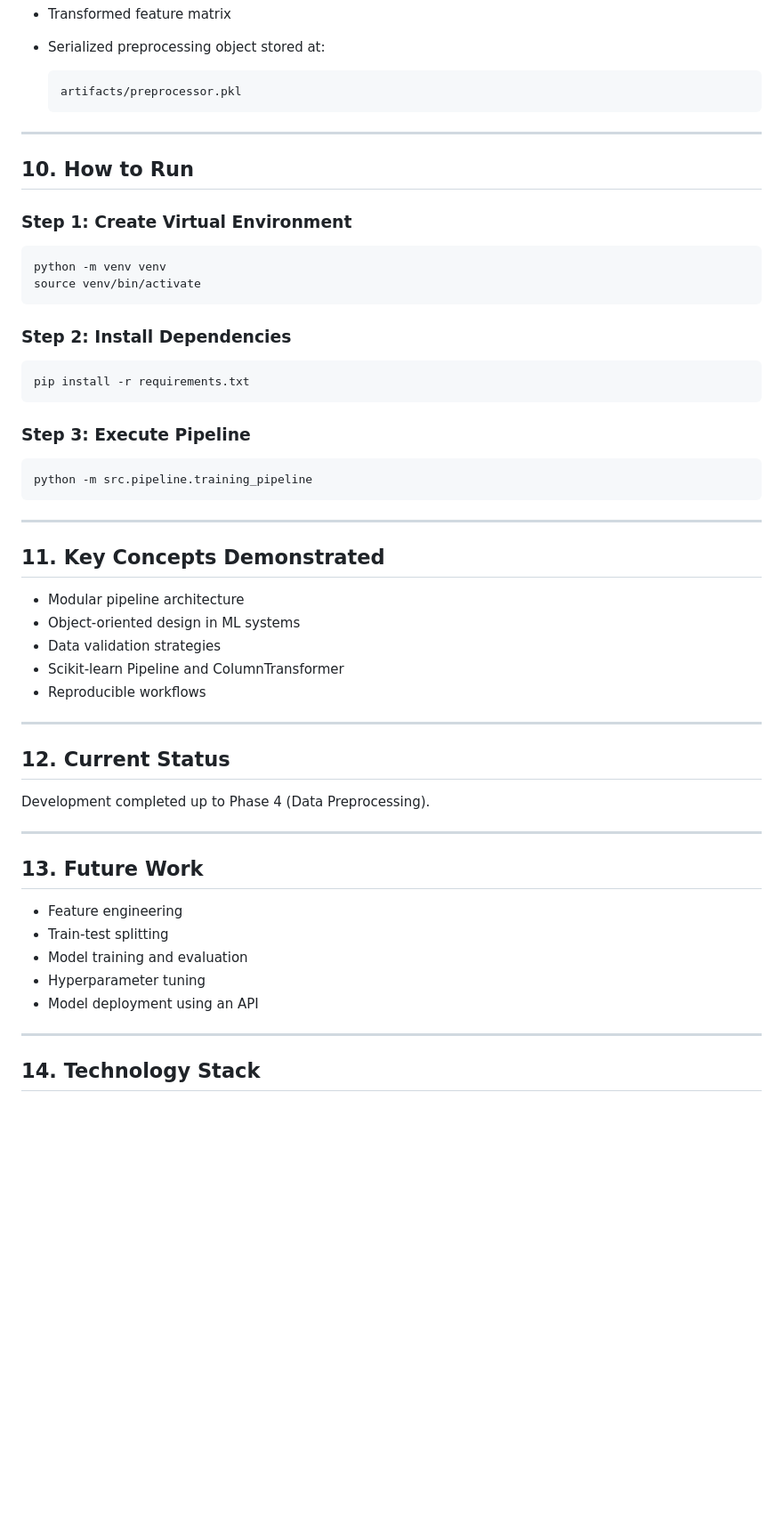
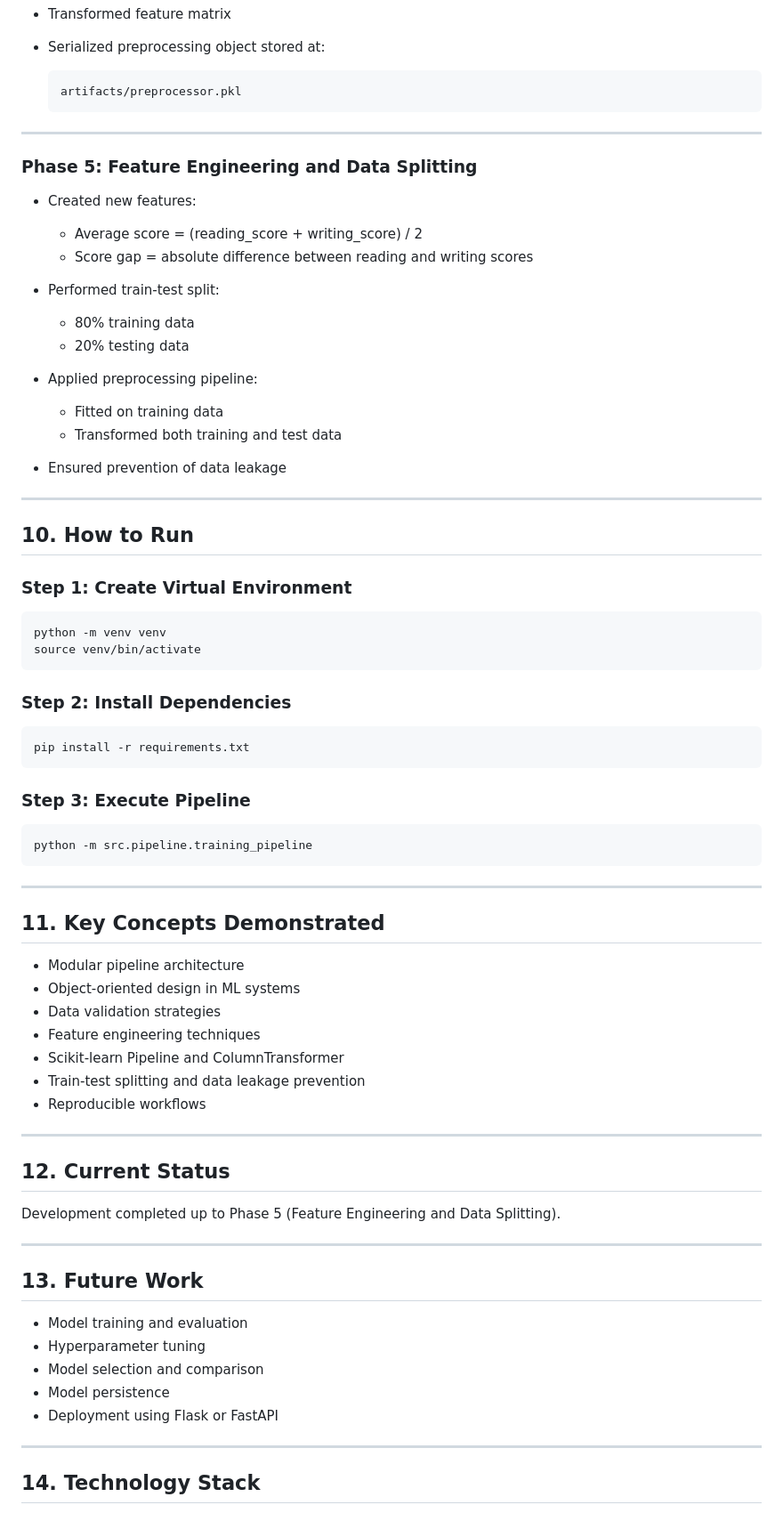
Before and after one commit to GurnaazKaurGill/Student-Performance-Predictor, a Markdown page: README.md, the part around one of its changes. Shown at 89% size. GitHub-like rendering; blank space fills up the shorter version.

````diff
--- a/README.md
+++ b/README.md
@@ -162,24 +169,45 @@ Implemented a reusable preprocessing pipeline using Scikit-learn.
 
 ---
 
+### Phase 5: Feature Engineering and Data Splitting
+
+* Created new features:
+
+  * Average score = (reading_score + writing_score) / 2
+  * Score gap = absolute difference between reading and writing scores
+
+* Performed train-test split:
+
+  * 80% training data
+  * 20% testing data
+
+* Applied preprocessing pipeline:
+
+  * Fitted on training data
+  * Transformed both training and test data
+
+* Ensured prevention of data leakage
+
+---
+
 ## 10. How to Run
 
 ### Step 1: Create Virtual Environment
 
-```
+```id="q4mq6y"
 python -m venv venv
 source venv/bin/activate
 ```
 
 ### Step 2: Install Dependencies
 
-```
+```id="pg3r87"
 pip install -r requirements.txt
 ```
 
 ### Step 3: Execute Pipeline
 
-```
+```id="k3c7nf"
 python -m src.pipeline.training_pipeline
 ```
 
@@ -190,24 +218,26 @@ python -m src.pipeline.training_pipeline
 * Modular pipeline architecture
 * Object-oriented design in ML systems
 * Data validation strategies
+* Feature engineering techniques
 * Scikit-learn Pipeline and ColumnTransformer
+* Train-test splitting and data leakage prevention
 * Reproducible workflows
 
 ---
 
 ## 12. Current Status
 
-Development completed up to Phase 4 (Data Preprocessing).
+Development completed up to Phase 5 (Feature Engineering and Data Splitting).
 
 ---
 
 ## 13. Future Work
 
-* Feature engineering
-* Train-test splitting
 * Model training and evaluation
 * Hyperparameter tuning
-* Model deployment using an API
+* Model selection and comparison
+* Model persistence
+* Deployment using Flask or FastAPI
 
 ---
 
````
Also changed, not shown: other parts of README.md (+8 -1 lines).
